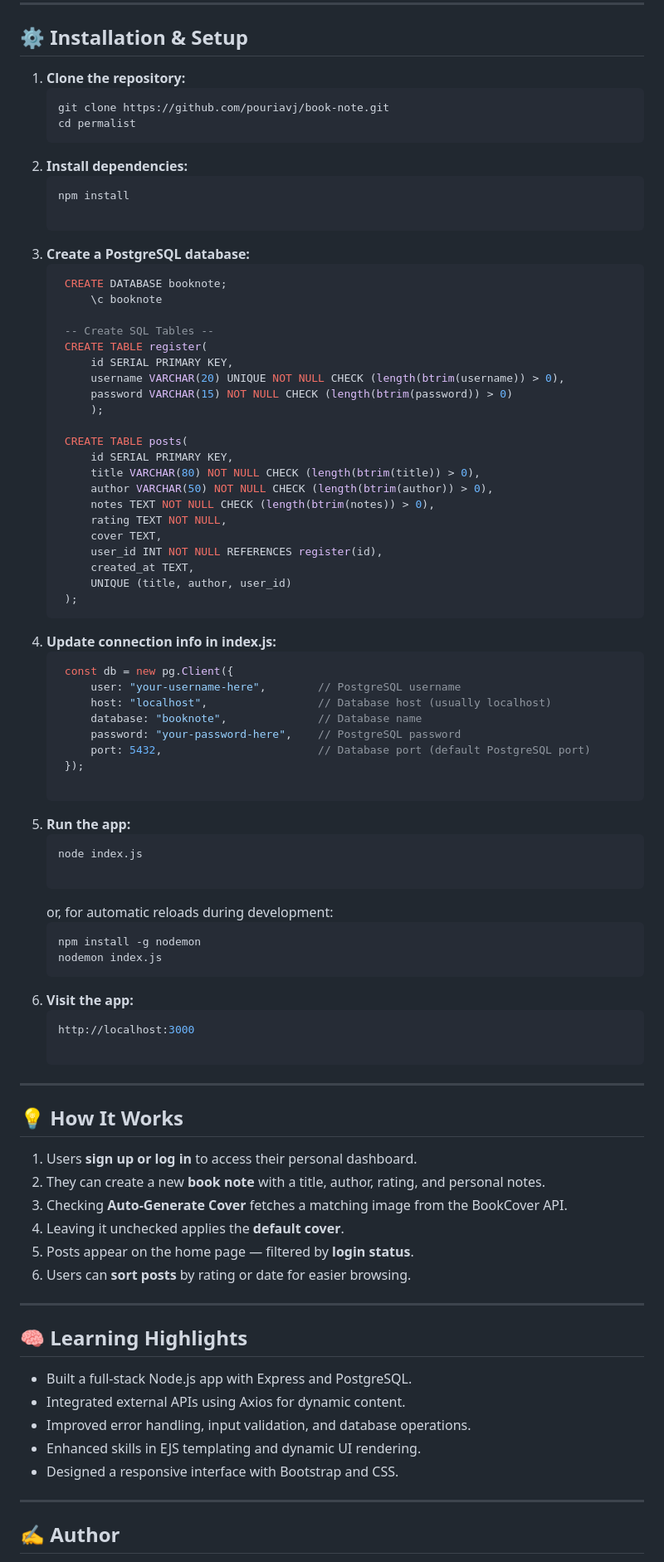
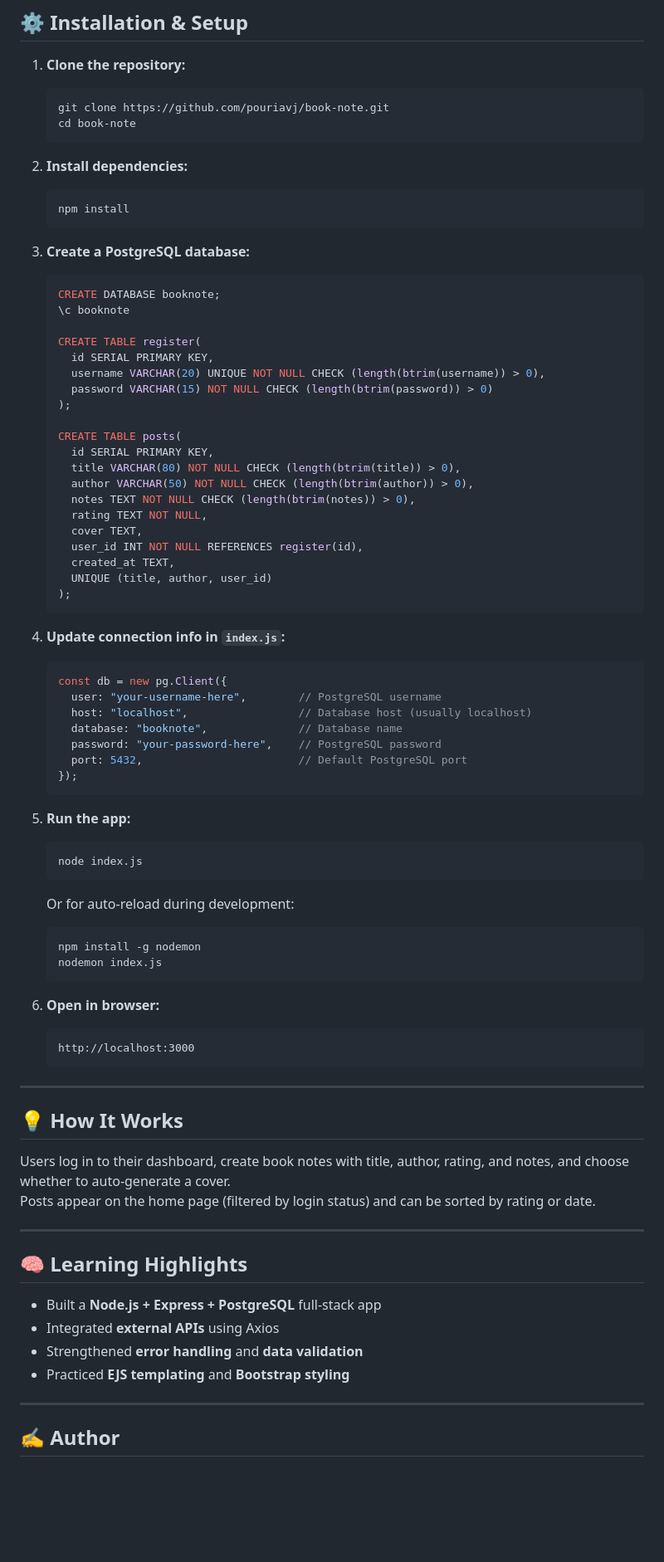
Before and after one commit to pouriavj/book-note, a Markdown page: README.md, the part around one of its changes. Shown at 83% size. Rendered like a GitHub page; blank space fills up the shorter version.

````diff
--- a/README.md
+++ b/README.md
@@ -66,83 +58,80 @@ Logged-in users can manage and view their own posts, while visitors can explore
 1. **Clone the repository:**
    ```bash
    git clone https://github.com/pouriavj/book-note.git
-   cd permalist
+   cd book-note
    ```
+
 2. **Install dependencies:**
    ```bash
    npm install
+   ```
 
-   ```
 3. **Create a PostgreSQL database:**
    ```sql
-   	CREATE DATABASE booknote;
-      	\c booknote
+   CREATE DATABASE booknote;
+   \c booknote
 
-   	-- Create SQL Tables --
-   	CREATE TABLE register(
-		id SERIAL PRIMARY KEY,
-		username VARCHAR(20) UNIQUE NOT NULL CHECK (length(btrim(username)) > 0),
-		password VARCHAR(15) NOT NULL CHECK (length(btrim(password)) > 0)
-		);
+   CREATE TABLE register(
+     id SERIAL PRIMARY KEY,
+     username VARCHAR(20) UNIQUE NOT NULL CHECK (length(btrim(username)) > 0),
+     password VARCHAR(15) NOT NULL CHECK (length(btrim(password)) > 0)
+   );
 
-   	CREATE TABLE posts(
-		id SERIAL PRIMARY KEY,
-		title VARCHAR(80) NOT NULL CHECK (length(btrim(title)) > 0),
-		author VARCHAR(50) NOT NULL CHECK (length(btrim(author)) > 0),
-		notes TEXT NOT NULL CHECK (length(btrim(notes)) > 0),
-		rating TEXT NOT NULL,
-		cover TEXT,
-		user_id INT NOT NULL REFERENCES register(id),
-		created_at TEXT,
-		UNIQUE (title, author, user_id)
-   	);
-   	```
-4. **Update connection info in index.js:**
+   CREATE TABLE posts(
+     id SERIAL PRIMARY KEY,
+     title VARCHAR(80) NOT NULL CHECK (length(btrim(title)) > 0),
+     author VARCHAR(50) NOT NULL CHECK (length(btrim(author)) > 0),
+     notes TEXT NOT NULL CHECK (length(btrim(notes)) > 0),
+     rating TEXT NOT NULL,
+     cover TEXT,
+     user_id INT NOT NULL REFERENCES register(id),
+     created_at TEXT,
+     UNIQUE (title, author, user_id)
+   );
+   ```
+
+4. **Update connection info in `index.js`:**
    ```js
-    const db = new pg.Client({
-     	user: "your-username-here",        // PostgreSQL username
-     	host: "localhost",                 // Database host (usually localhost)
-     	database: "booknote",              // Database name
-     	password: "your-password-here",    // PostgreSQL password
-     	port: 5432,                        // Database port (default PostgreSQL port)
-   	});
+   const db = new pg.Client({
+     user: "your-username-here",        // PostgreSQL username
+     host: "localhost",                 // Database host (usually localhost)
+     database: "booknote",              // Database name
+     password: "your-password-here",    // PostgreSQL password
+     port: 5432,                        // Default PostgreSQL port
+   });
+   ```
 
-   ```
 5. **Run the app:**
    ```bash
    node index.js
+   ```
 
-   ```
-   or, for automatic reloads during development:
+   Or for auto-reload during development:
    ```bash
    npm install -g nodemon
    nodemon index.js
    ```
-6. **Visit the app:**
-   ```bash
+
+6. **Open in browser:**
+   ```
    http://localhost:3000
-
    ```
 
 ---
 
 ## 💡 How It Works
 
-1. Users **sign up or log in** to access their personal dashboard.
-2. They can create a new **book note** with a title, author, rating, and personal notes.
-3. Checking **Auto-Generate Cover** fetches a matching image from the BookCover API.
-4. Leaving it unchecked applies the **default cover**.
-5. Posts appear on the home page — filtered by **login status**.
-6. Users can **sort posts** by rating or date for easier browsing.
+Users log in to their dashboard, create book notes with title, author, rating, and notes, and choose whether to auto-generate a cover.
+Posts appear on the home page (filtered by login status) and can be sorted by rating or date.
 
 ---
 
 ## 🧠 Learning Highlights
-- Built a full-stack Node.js app with Express and PostgreSQL.
-- Integrated external APIs using Axios for dynamic content.
-- Improved error handling, input validation, and database operations.
-- Enhanced skills in EJS templating and dynamic UI rendering.
-- Designed a responsive interface with Bootstrap and CSS.
+
+- Built a **Node.js + Express + PostgreSQL** full-stack app
+- Integrated **external APIs** using Axios
+- Strengthened **error handling** and **data validation**
+- Practiced **EJS templating** and **Bootstrap styling**
 
 ---
 
````
Also changed, not shown: other parts of README.md (+10 -18 lines).
